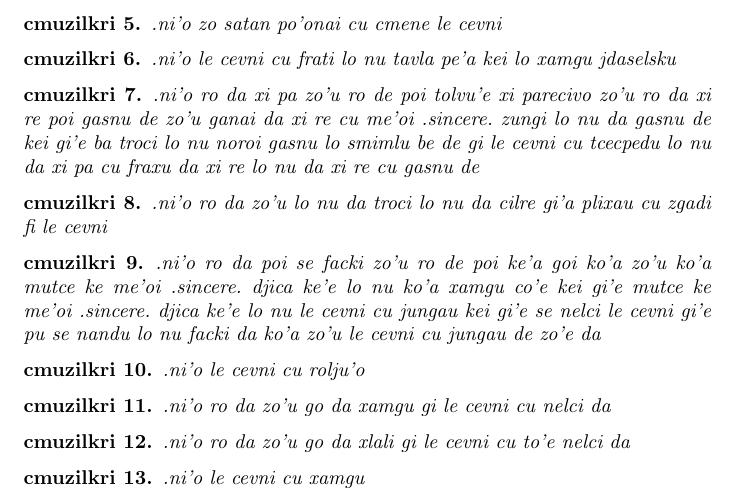
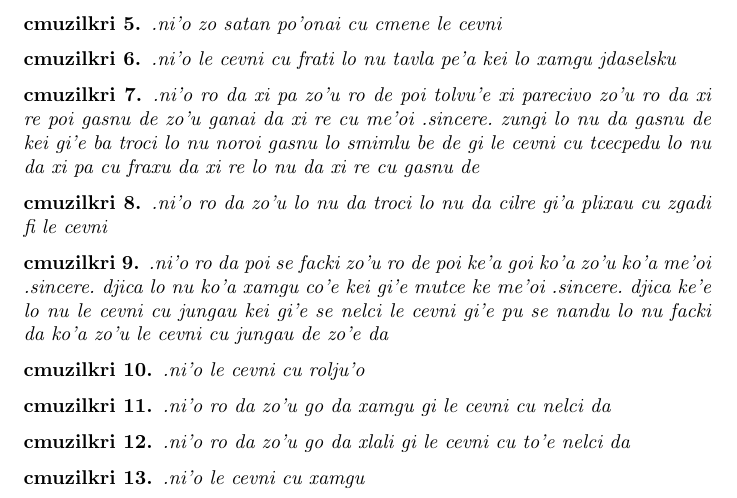
Before and after one commit to varikvalefor/la-tihocku, a LaTeX document (la-tihocku.tex): part of page 4 of 7, cut so that both start at the same text. Compiled offline with pdfLaTeX.

Commit message:
.ni'o xagzengau fi le ka sampu

```diff
--- a/la-tihocku.tex
+++ b/la-tihocku.tex
@@ -41,7 +41,7 @@
 	.ni'o ro da zo'u lo nu da troci lo nu da cilre gi'a plixau cu zgadi fi le cevni
 \end{cmuzilkri}
 \begin{cmuzilkri}
-	.ni'o ro da poi se facki zo'u ro de poi ke'a goi ko'a zo'u ko'a mutce ke me'oi .sincere.\ djica ke'e lo nu ko'a xamgu co'e kei gi'e mutce ke me'oi .sincere.\ djica ke'e lo nu le cevni cu jungau kei gi'e se nelci le cevni gi'e pu se nandu lo nu facki da ko'a zo'u le cevni cu jungau de zo'e da
+	.ni'o ro da poi se facki zo'u ro de poi ke'a goi ko'a zo'u ko'a me'oi .sincere.\ djica lo nu ko'a xamgu co'e kei gi'e mutce ke me'oi .sincere.\ djica ke'e lo nu le cevni cu jungau kei gi'e se nelci le cevni gi'e pu se nandu lo nu facki da ko'a zo'u le cevni cu jungau de zo'e da
 \end{cmuzilkri}
 \begin{cmuzilkri}
 	.ni'o le cevni cu rolju'o
```
Also changed, not shown: la-tihocku.pdf.
